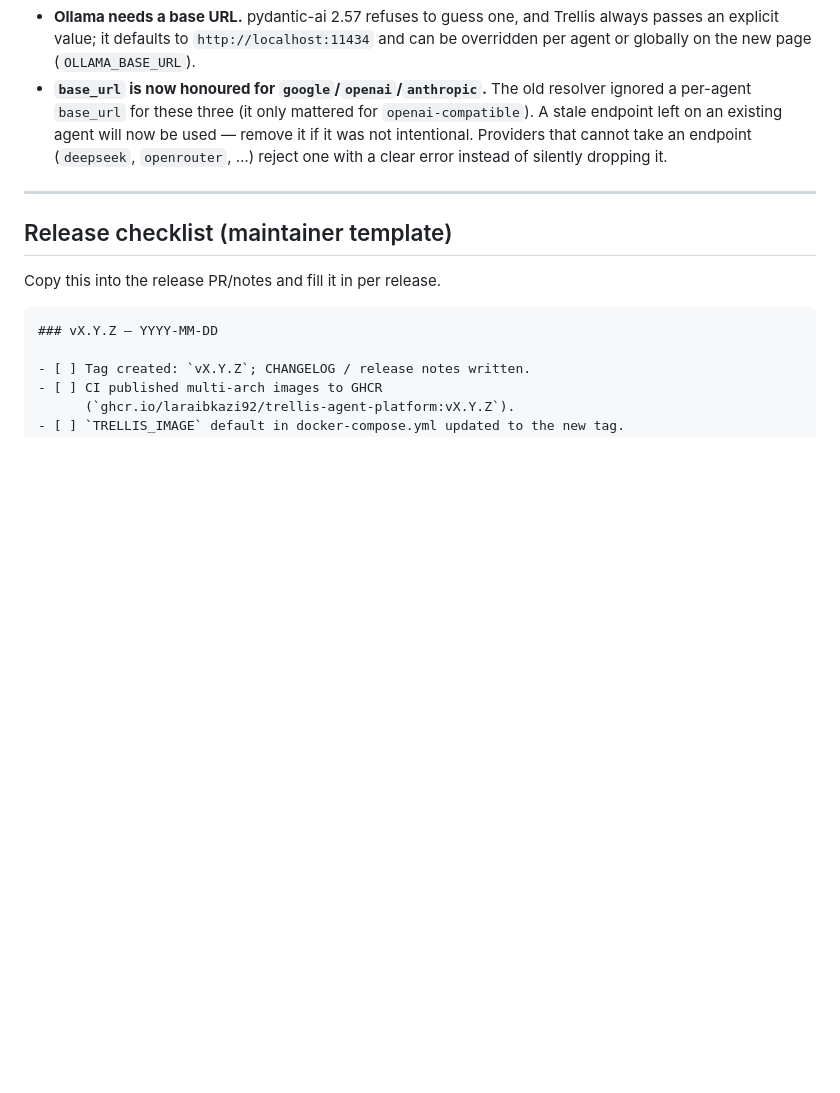
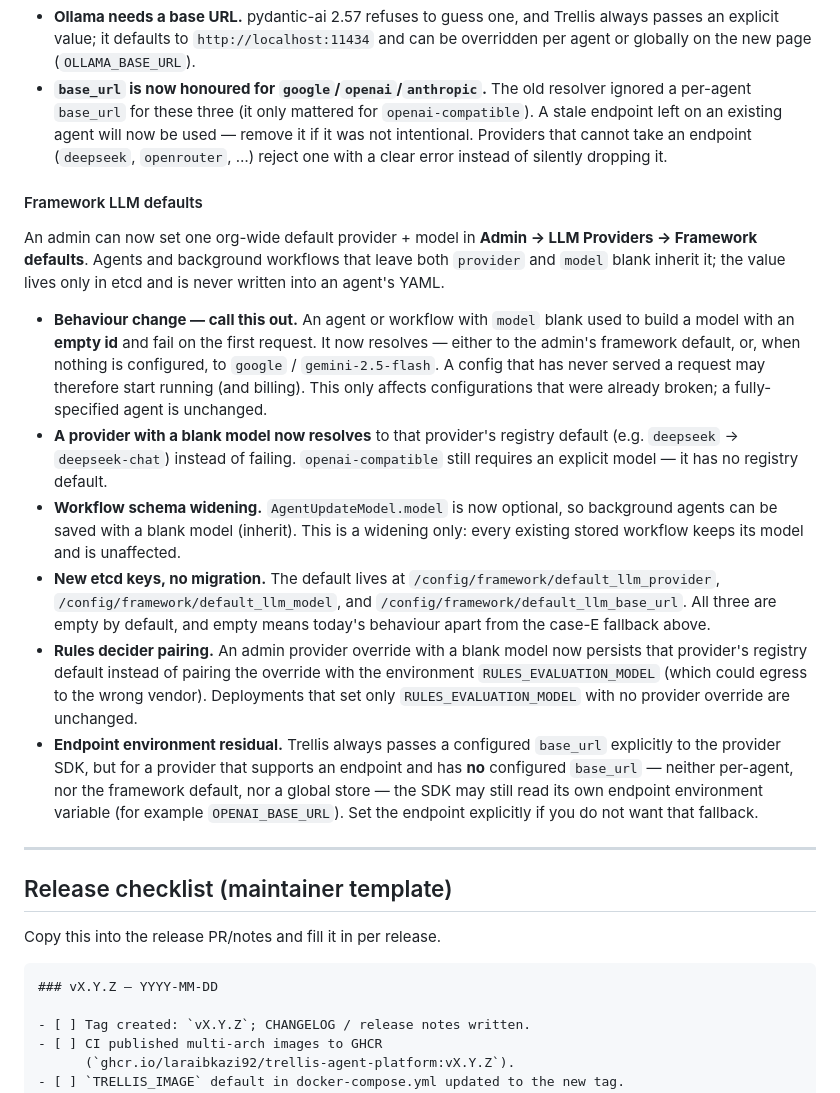
Before and after one commit to laraibkazi92/trellis-agent-platform, a Markdown page: docs/upgrading.md, the part around the change. GitHub-like rendering; blank space fills up the shorter version.

```diff
--- a/docs/upgrading.md
+++ b/docs/upgrading.md
@@ -229,6 +229,37 @@ dependencies are installed.
   Providers that cannot take an endpoint (`deepseek`, `openrouter`, …) reject one with a clear
   error instead of silently dropping it.
 
+#### Framework LLM defaults
+
+An admin can now set one org-wide default provider + model in **Admin → LLM Providers →
+Framework defaults**. Agents and background workflows that leave both `provider` and `model`
+blank inherit it; the value lives only in etcd and is never written into an agent's YAML.
+
+- **Behaviour change — call this out.** An agent or workflow with `model` blank used to build a
+  model with an **empty id** and fail on the first request. It now resolves — either to the
+  admin's framework default, or, when nothing is configured, to `google` / `gemini-2.5-flash`.
+  A config that has never served a request may therefore start running (and billing). This only
+  affects configurations that were already broken; a fully-specified agent is unchanged.
+- **A provider with a blank model now resolves** to that provider's registry default (e.g.
+  `deepseek` → `deepseek-chat`) instead of failing. `openai-compatible` still requires an
+  explicit model — it has no registry default.
+- **Workflow schema widening.** `AgentUpdateModel.model` is now optional, so background agents
+  can be saved with a blank model (inherit). This is a widening only: every existing stored
+  workflow keeps its model and is unaffected.
+- **New etcd keys, no migration.** The default lives at
+  `/config/framework/default_llm_provider`, `/config/framework/default_llm_model`, and
+  `/config/framework/default_llm_base_url`. All three are empty by default, and empty means
+  today's behaviour apart from the case-E fallback above.
+- **Rules decider pairing.** An admin provider override with a blank model now persists that
+  provider's registry default instead of pairing the override with the environment
+  `RULES_EVALUATION_MODEL` (which could egress to the wrong vendor). Deployments that set only
+  `RULES_EVALUATION_MODEL` with no provider override are unchanged.
+- **Endpoint environment residual.** Trellis always passes a configured `base_url` explicitly
+  to the provider SDK, but for a provider that supports an endpoint and has **no** configured
+  `base_url` — neither per-agent, nor the framework default, nor a global store — the SDK may
+  still read its own endpoint environment variable (for example `OPENAI_BASE_URL`). Set the
+  endpoint explicitly if you do not want that fallback.
+
 ---
 
 ## Release checklist (maintainer template)
```
Also changed, not shown: docs/agents.md (+41 -2 lines), docs/deploy.md (+1 -1 lines).
